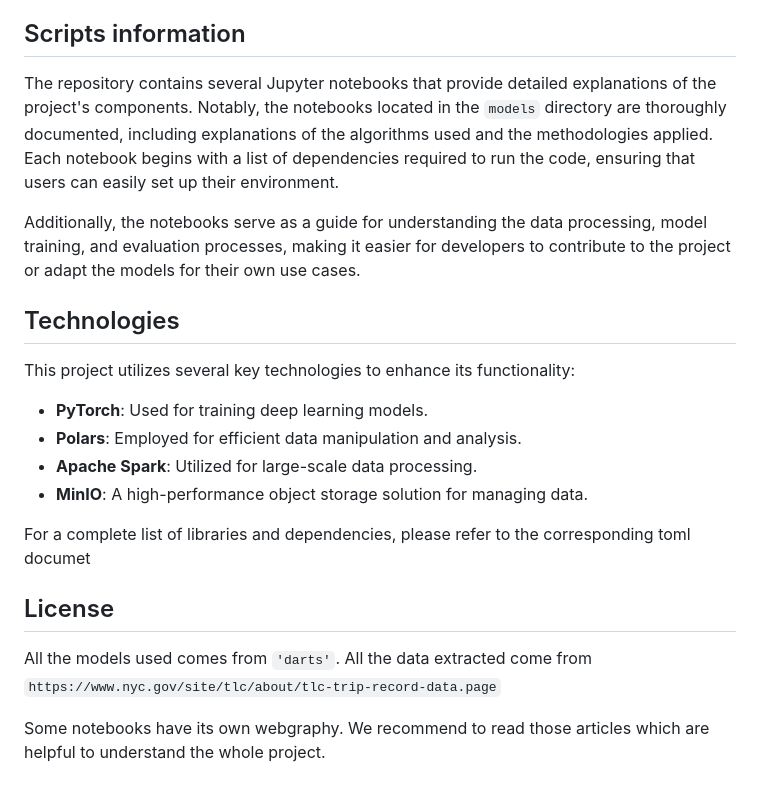
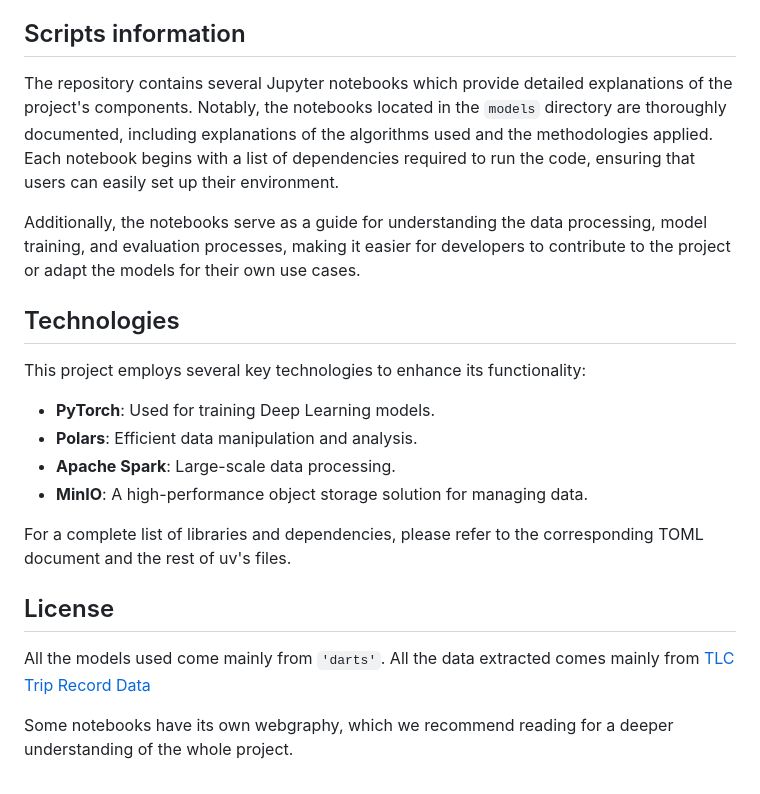
Before and after one commit to danpanto/NyFlow, a Markdown page: README.md, the part around one of its changes. Rendered like a GitHub page.

```diff
--- a/README.md
+++ b/README.md
@@ -69,24 +75,24 @@ In `models/predictor` directory you have 3 notebooks to train the demand, amount
 
 ## Scripts information
 
-The repository contains several Jupyter notebooks that provide detailed explanations of the project's components. Notably, the notebooks located in the `models` directory are thoroughly documented, including explanations of the algorithms used and the methodologies applied. Each notebook begins with a list of dependencies required to run the code, ensuring that users can easily set up their environment.
+The repository contains several Jupyter notebooks which provide detailed explanations of the project's components. Notably, the notebooks located in the `models` directory are thoroughly documented, including explanations of the algorithms used and the methodologies applied. Each notebook begins with a list of dependencies required to run the code, ensuring that users can easily set up their environment.
 
 Additionally, the notebooks serve as a guide for understanding the data processing, model training, and evaluation processes, making it easier for developers to contribute to the project or adapt the models for their own use cases.
 
 ## Technologies
 
-This project utilizes several key technologies to enhance its functionality:
+This project employs several key technologies to enhance its functionality:
 
-- **PyTorch**: Used for training deep learning models.
-- **Polars**: Employed for efficient data manipulation and analysis.
-- **Apache Spark**: Utilized for large-scale data processing.
+- **PyTorch**: Used for training Deep Learning models.
+- **Polars**: Efficient data manipulation and analysis.
+- **Apache Spark**: Large-scale data processing.
 - **MinIO**: A high-performance object storage solution for managing data.
 
-For a complete list of libraries and dependencies, please refer to the corresponding toml documet
+For a complete list of libraries and dependencies, please refer to the corresponding TOML document and the rest of uv's files.
 
 ## License
 
-All the models used comes from `'darts'`.
-All the data extracted come from `https://www.nyc.gov/site/tlc/about/tlc-trip-record-data.page`
+All the models used come mainly from `'darts'`.
+All the data extracted comes mainly from [TLC Trip Record Data](https://www.nyc.gov/site/tlc/about/tlc-trip-record-data.page)
 
-Some notebooks have its own webgraphy. We recommend to read those articles which are helpful to understand the whole project.
+Some notebooks have its own webgraphy, which we recommend reading for a deeper understanding of the whole project.
```
Also changed, not shown: other parts of README.md (+20 -14 lines), README.es.md (+27 -20 lines).
